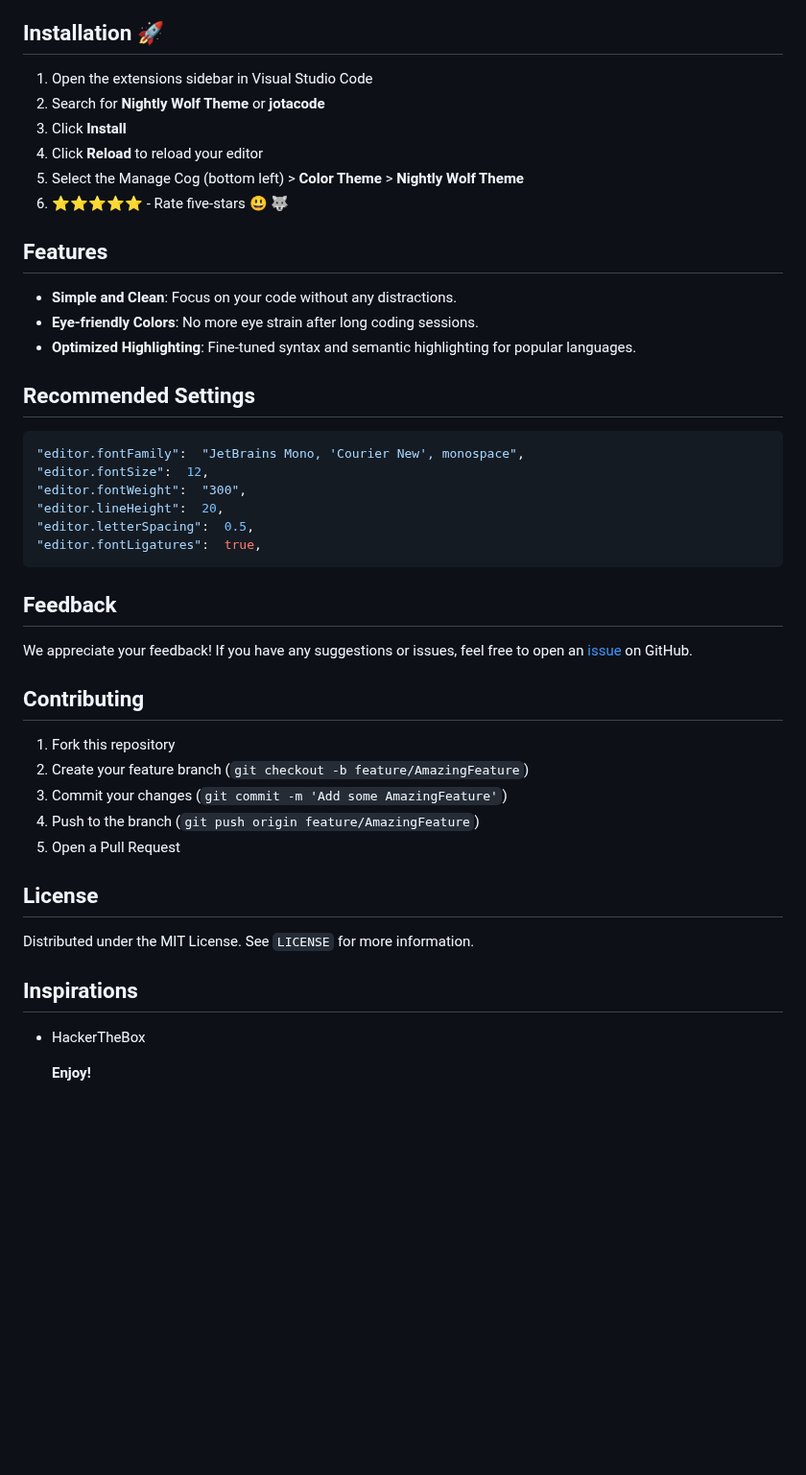
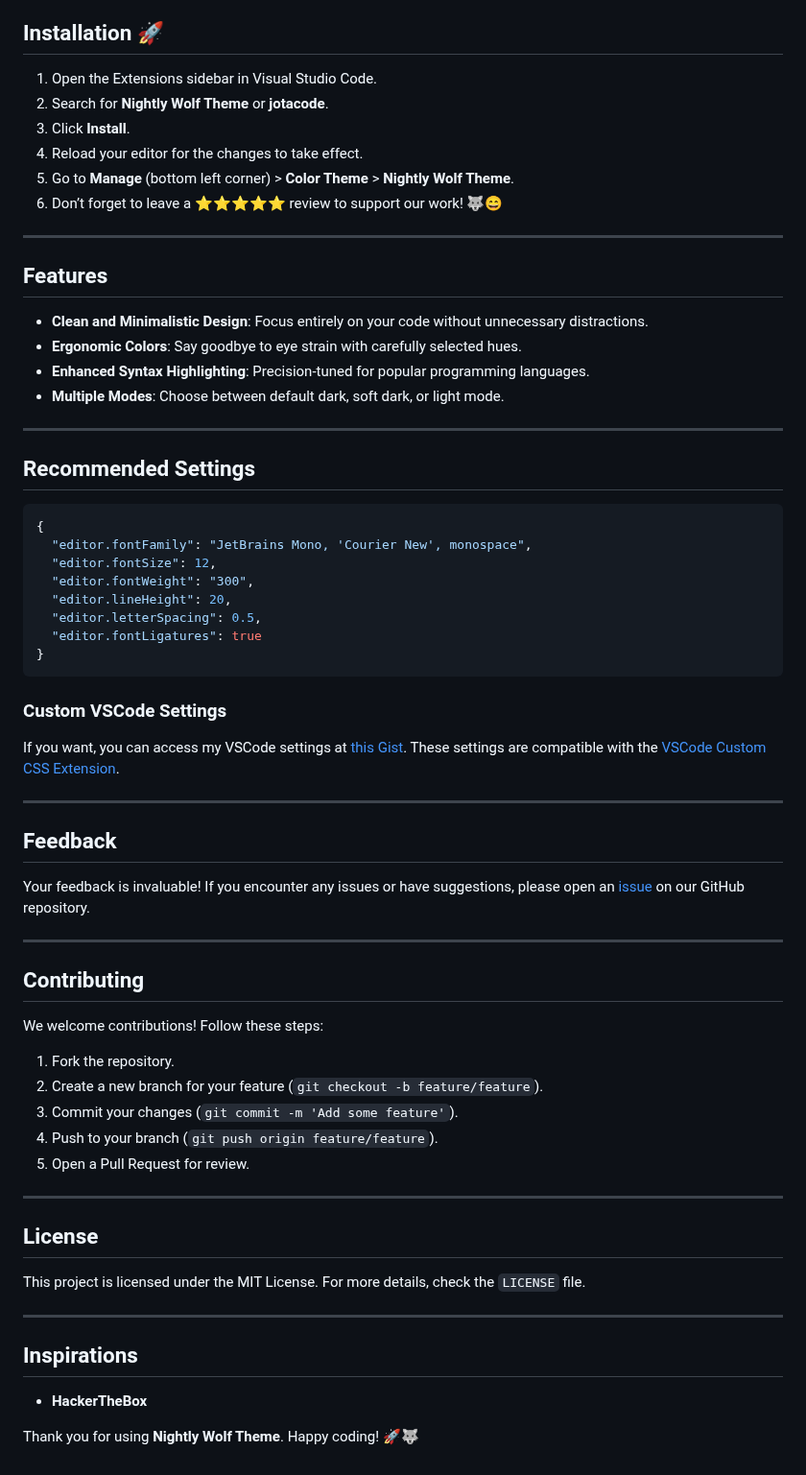
Before and after one commit to codejota/nightly-wolf, a Markdown page: README.md, the part around one of its changes. Shown at 96% size. Rendered like a GitHub page; blank space fills up the shorter version.

````diff
--- a/README.md
+++ b/README.md
@@ -10,48 +29,69 @@ Nightly Wolf keeps it simple: no flashy distractions or eye-searing colors. We'v
 
 ## Installation 🚀
 
-1. Open the extensions sidebar in Visual Studio Code
-2. Search for **Nightly Wolf Theme** or **jotacode**
-3. Click **Install**
-4. Click **Reload** to reload your editor
-5. Select the Manage Cog (bottom left) > **Color Theme** > **Nightly Wolf Theme**
-6. ⭐⭐⭐⭐⭐ - Rate five-stars 😃 🐺
+1. Open the Extensions sidebar in Visual Studio Code.
+2. Search for **Nightly Wolf Theme** or **jotacode**.
+3. Click **Install**.
+4. Reload your editor for the changes to take effect.
+5. Go to **Manage** (bottom left corner) > **Color Theme** > **Nightly Wolf Theme**.
+6. Don’t forget to leave a ⭐⭐⭐⭐⭐ review to support our work! 🐺😄
+
+---
 
 ## Features
 
-- **Simple and Clean**: Focus on your code without any distractions.
-- **Eye-friendly Colors**: No more eye strain after long coding sessions.
-- **Optimized Highlighting**: Fine-tuned syntax and semantic highlighting for popular languages.
+- **Clean and Minimalistic Design**: Focus entirely on your code without unnecessary distractions.
+- **Ergonomic Colors**: Say goodbye to eye strain with carefully selected hues.
+- **Enhanced Syntax Highlighting**: Precision-tuned for popular programming languages.
+- **Multiple Modes**: Choose between default dark, soft dark, or light mode.
+
+---
 
 ## Recommended Settings
 
-```js
-"editor.fontFamily":  "JetBrains Mono, 'Courier New', monospace",
-"editor.fontSize":  12,
-"editor.fontWeight":  "300",
-"editor.lineHeight":  20,
-"editor.letterSpacing":  0.5,
-"editor.fontLigatures":  true,
+```json
+{
+  "editor.fontFamily": "JetBrains Mono, 'Courier New', monospace",
+  "editor.fontSize": 12,
+  "editor.fontWeight": "300",
+  "editor.lineHeight": 20,
+  "editor.letterSpacing": 0.5,
+  "editor.fontLigatures": true
+}
 ```
+
+### Custom VSCode Settings
+
+If you want, you can access my VSCode settings at [this Gist](https://gist.github.com/codejota/44a29319aa43ce2a06bc146aafd300b5). These settings are compatible with the [VSCode Custom CSS Extension](https://marketplace.visualstudio.com/items?itemName=be5invis.vscode-custom-css).
+
+---
 
 ## Feedback
 
-We appreciate your feedback! If you have any suggestions or issues, feel free to open an [issue](https://github.com/codejota/nightly-wolf/issues) on GitHub.
+Your feedback is invaluable! If you encounter any issues or have suggestions, please open an [issue](https://github.com/codejota/nightly-wolf/issues) on our GitHub repository.
+
+---
 
 ## Contributing
 
-1. Fork this repository
-2. Create your feature branch (`git checkout -b feature/AmazingFeature`)
-3. Commit your changes (`git commit -m 'Add some AmazingFeature'`)
-4. Push to the branch (`git push origin feature/AmazingFeature`)
-5. Open a Pull Request
+We welcome contributions! Follow these steps:
+
+1. Fork the repository.
+2. Create a new branch for your feature (`git checkout -b feature/feature`).
+3. Commit your changes (`git commit -m 'Add some feature'`).
+4. Push to your branch (`git push origin feature/feature`).
+5. Open a Pull Request for review.
+
+---
 
 ## License
 
-Distributed under the MIT License. See `LICENSE` for more information.
+This project is licensed under the MIT License. For more details, check the `LICENSE` file.
+
+---
 
 ## Inspirations
 
-- HackerTheBox
+- **HackerTheBox**
 
-  **Enjoy!**
+Thank you for using **Nightly Wolf Theme**. Happy coding! 🚀🐺
````
Also changed, not shown: other parts of README.md (+22 -3 lines), assets/images/photo01.jpeg (added), assets/images/printligh01.png (added), assets/images/printsoft01.png (added), icon.png, 4 other files.
